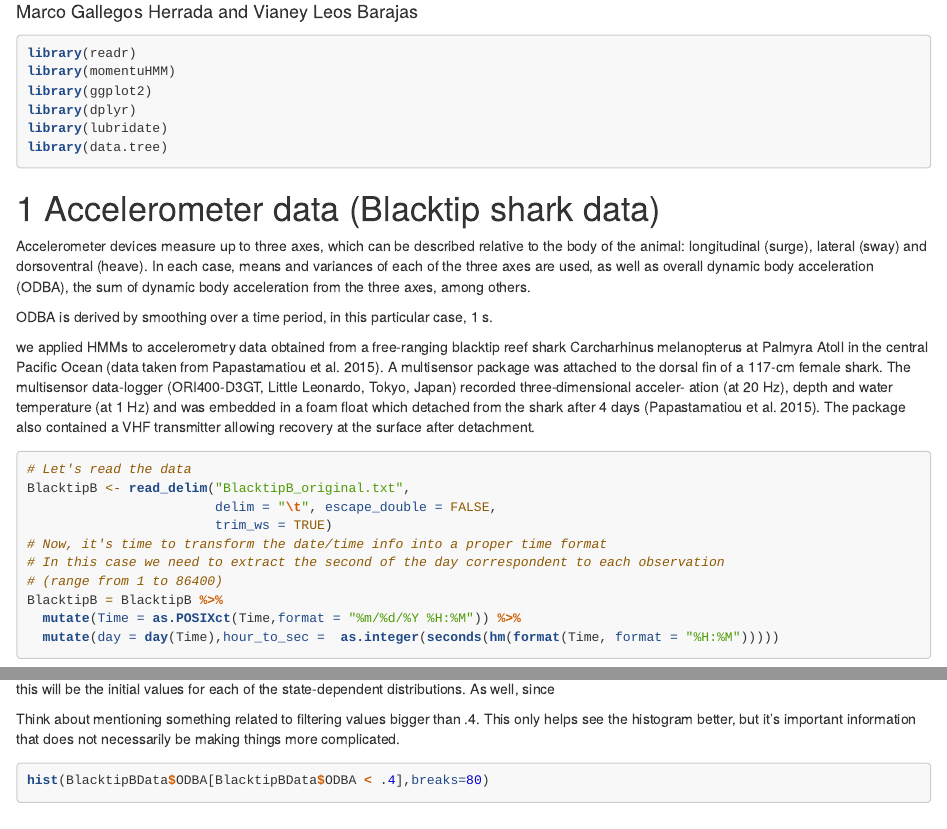
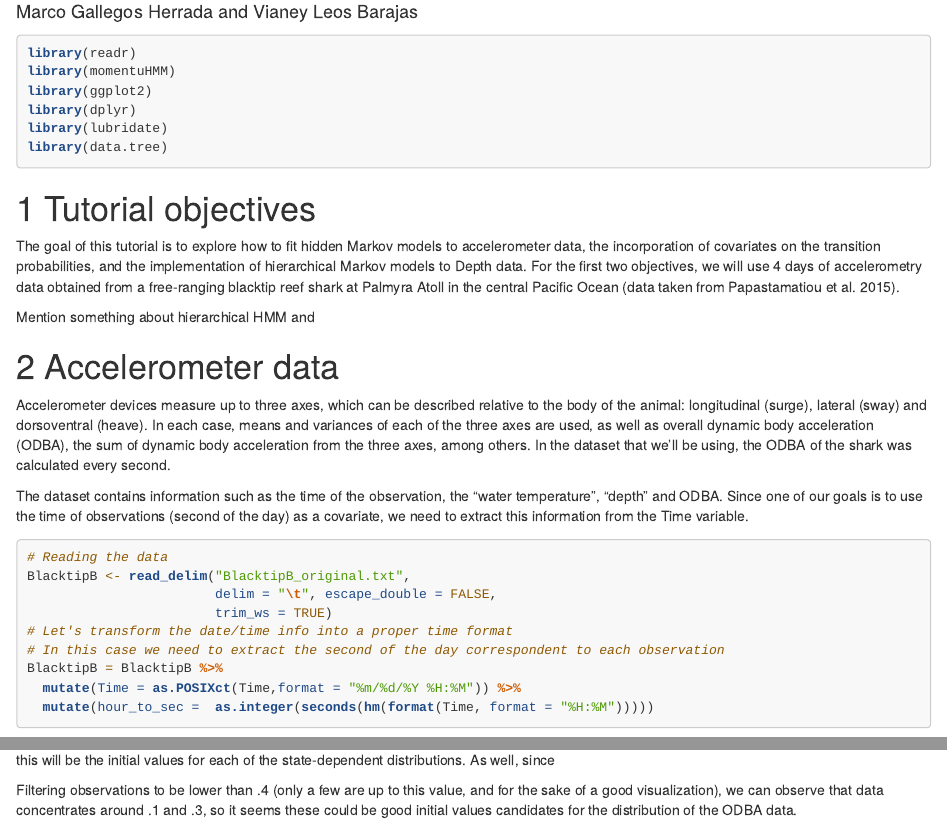
Before and after one commit to MarcoGallegos34/Day3_HMM, an R Markdown document (Tutorial_HMM_2022_Day3.Rmd): the page in a window 1100 px wide, from 110 px down, and a second part further down, joined at a grey line. Rendered offline with R 4.5, knitr and Pandoc, with nearby package versions; some code elsewhere in the file could not run offline.

Commit message:
more content and description in tutorial

````diff
--- a/Tutorial_HMM_2022_Day3.Rmd
+++ b/Tutorial_HMM_2022_Day3.Rmd
@@ -46,37 +46,34 @@ library(momentuHMM)
 ```
 
 
-# Accelerometer data (Blacktip shark data)
+# Tutorial objectives
+
+The goal of this tutorial is to explore how to fit hidden Markov models to accelerometer data, the incorporation of covariates on the transition probabilities, and the implementation of hierarchical Markov models to Depth data. For the first two objectives, we will use 4 days of accelerometry data obtained from a free-ranging blacktip reef shark at Palmyra Atoll in the central Pacific Ocean (data taken from Papastamatiou et al. 2015).
+
+Mention something about hierarchical HMM and
+
+
+
+<!-- A multisensor package was attached to the dorsal fin of a 117-cm female shark. The multisensor data-logger (ORI400-D3GT, Little Leonardo, Tokyo, Japan) recorded three-dimensional acceleration (at 20 Hz), depth and water temperature (at 1 Hz) and was embedded in a foam float which detached from the shark after 4 days (Papastamatiou et al. 2015).  -->
+
+
+# Accelerometer data
 
 Accelerometer devices measure up to three axes, which can be described relative to the body of the animal: longitudinal (surge), lateral (sway) and dorsoventral (heave). In each case, means and variances of each of the three axes are used, as well as overall dynamic body acceleration (ODBA),
-the sum of dynamic body acceleration from the three axes, among others.
+the sum of dynamic body acceleration from the three axes, among others. In the dataset that we'll be using, the ODBA of the shark was calculated every second.
 
-ODBA is derived by smoothing over a time period, in this particular case, 1 s.
-
-we applied HMMs to accelerometry data
-obtained from a free-ranging blacktip reef shark Carcharhinus
-melanopterus at Palmyra Atoll in the central Pacific Ocean
-(data taken from Papastamatiou et al. 2015). A multisensor
-package was attached to the dorsal fin of a 117-cm female
-shark. The multisensor data-logger (ORI400-D3GT, Little
-Leonardo, Tokyo, Japan) recorded three-dimensional acceler-
-ation (at 20 Hz), depth and water temperature (at 1 Hz) and
-was embedded in a foam float which detached from the shark
-after 4 days (Papastamatiou et al. 2015). The package also
-contained a VHF transmitter allowing recovery at the surface
-after detachment.
+The dataset contains information such as the time of the observation, the "water temperature", "depth" and ODBA. Since one of our goals is to use the time of observations (second of the day) as a covariate, we need to extract this information from the Time variable.
 
 ```{r,eval=F}
-# Let's read the data
+# Reading the data
 BlacktipB <- read_delim("BlacktipB_original.txt",
                         delim = "\t", escape_double = FALSE,
                         trim_ws = TRUE)
-# Now, it's time to transform the date/time info into a proper time format
+# Let's transform the date/time info into a proper time format
 # In this case we need to extract the second of the day correspondent to each observation
-# (range from 1 to 86400)
 BlacktipB = BlacktipB %>%
   mutate(Time = as.POSIXct(Time,format = "%m/%d/%Y %H:%M")) %>%
-  mutate(day = day(Time),hour_to_sec =  as.integer(seconds(hm(format(Time, format = "%H:%M")))))
+  mutate(hour_to_sec =  as.integer(seconds(hm(format(Time, format = "%H:%M")))))
 
 ```
 
@@ -134,13 +143,10 @@ BlacktipBData = prepData(BlacktipB,coordNames = NULL,
 
 Now, for choosing initial values for the distribution of ODBA, we take a look at the histogram of ODBA, which seems to have a peak in .1 and .3. So this will be the initial values for each of the state-dependent distributions. As well, since
 
-Think about mentioning something related to filtering values bigger than .4. This only helps see the histogram better, but it's important information that does not necessarily be making things more complicated.
 
-```{r}
+Filtering observations to be lower than .4 (only a few are up to this value, and for the sake of a good visualization), we can observe that data concentrates around .1 and .3, so it seems these could be good initial values candidates for the distribution of the ODBA data.
 
-hist(BlacktipBData$ODBA[BlacktipBData$ODBA < .4],breaks=80)
 
-```
 
 ```{r,eval=F}
 
````
Also changed, not shown: Tutorial_HMM_2022_Day3.html, Tutorial_HMM_2022_Day3.Rmd (27 more changed lines), 1 other file.
